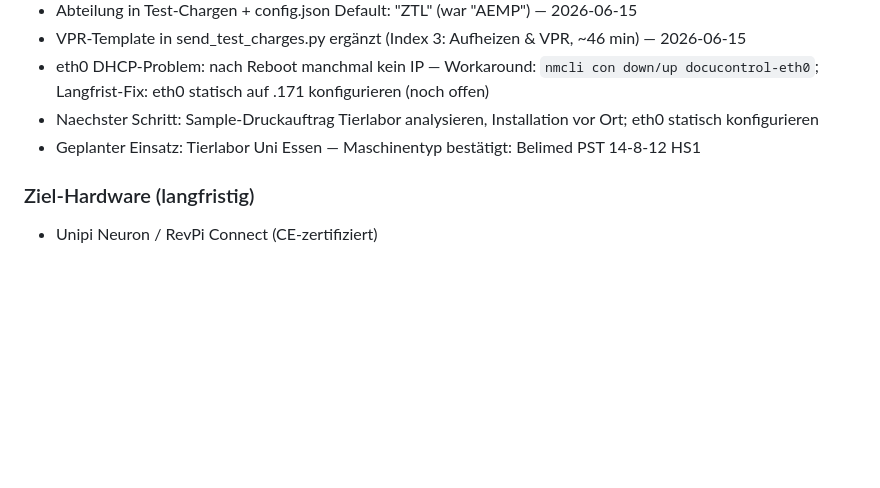
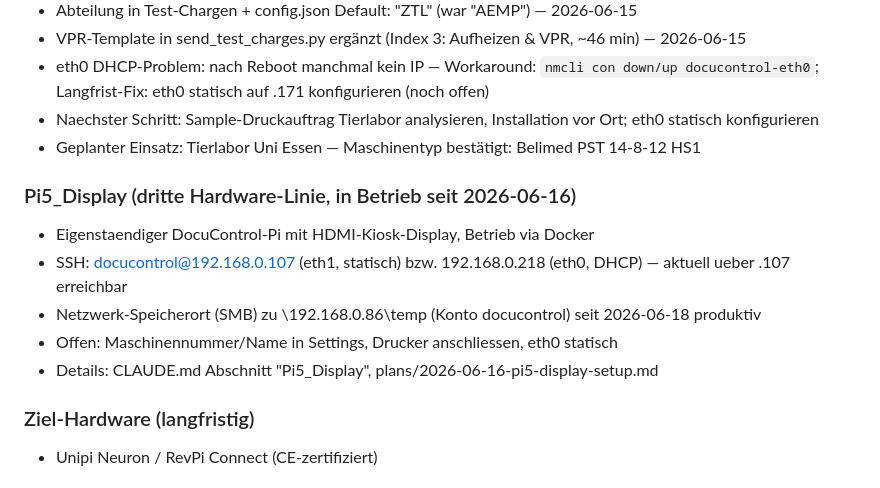
Before and after one commit to glanderthomas-1478/claude-workspace-docupi-sol-, a Markdown page: context/current-data.md, the part around the change. Drawn GitHub-style; blank space fills up the shorter version.

Commit message:
Shutdown: Pi5_Display-Plan + Context aktualisiert (2026-06-18)
Netzwerk-Speicherort-Punkt im Pi5_Display-Plan abgehakt, Pi5_Display
in current-data.md ergaenzt (war seit 2026-06-16 nicht im Context
dokumentiert).

Co-Authored-By: Claude Sonnet 4.6 <noreply@anthropic.com>

```diff
--- a/context/current-data.md
+++ b/context/current-data.md
@@ -68,6 +68,13 @@
 - Naechster Schritt: Sample-Druckauftrag Tierlabor analysieren, Installation vor Ort; eth0 statisch konfigurieren
 - Geplanter Einsatz: Tierlabor Uni Essen — Maschinentyp bestätigt: Belimed PST 14-8-12 HS1
 
+### Pi5_Display (dritte Hardware-Linie, in Betrieb seit 2026-06-16)
+- Eigenstaendiger DocuControl-Pi mit HDMI-Kiosk-Display, Betrieb via Docker
+- SSH: docucontrol@192.168.0.107 (eth1, statisch) bzw. 192.168.0.218 (eth0, DHCP) — aktuell ueber .107 erreichbar
+- Netzwerk-Speicherort (SMB) zu \\192.168.0.86\temp (Konto docucontrol) seit 2026-06-18 produktiv
+- Offen: Maschinennummer/Name in Settings, Drucker anschliessen, eth0 statisch
+- Details: CLAUDE.md Abschnitt "Pi5_Display", plans/2026-06-16-pi5-display-setup.md
+
 ### Ziel-Hardware (langfristig)
 - Unipi Neuron / RevPi Connect (CE-zertifiziert)
 
```
Also changed, not shown: plans/2026-06-16-pi5-display-setup.md (+2 -2 lines).
